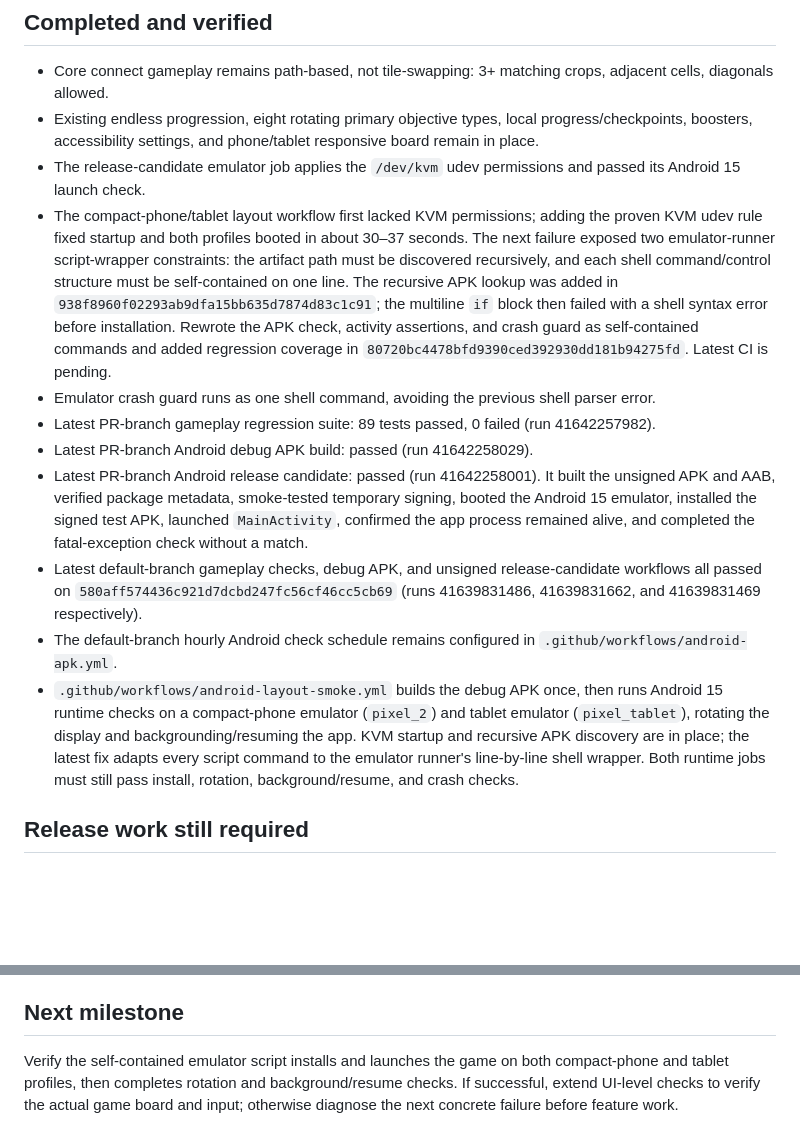
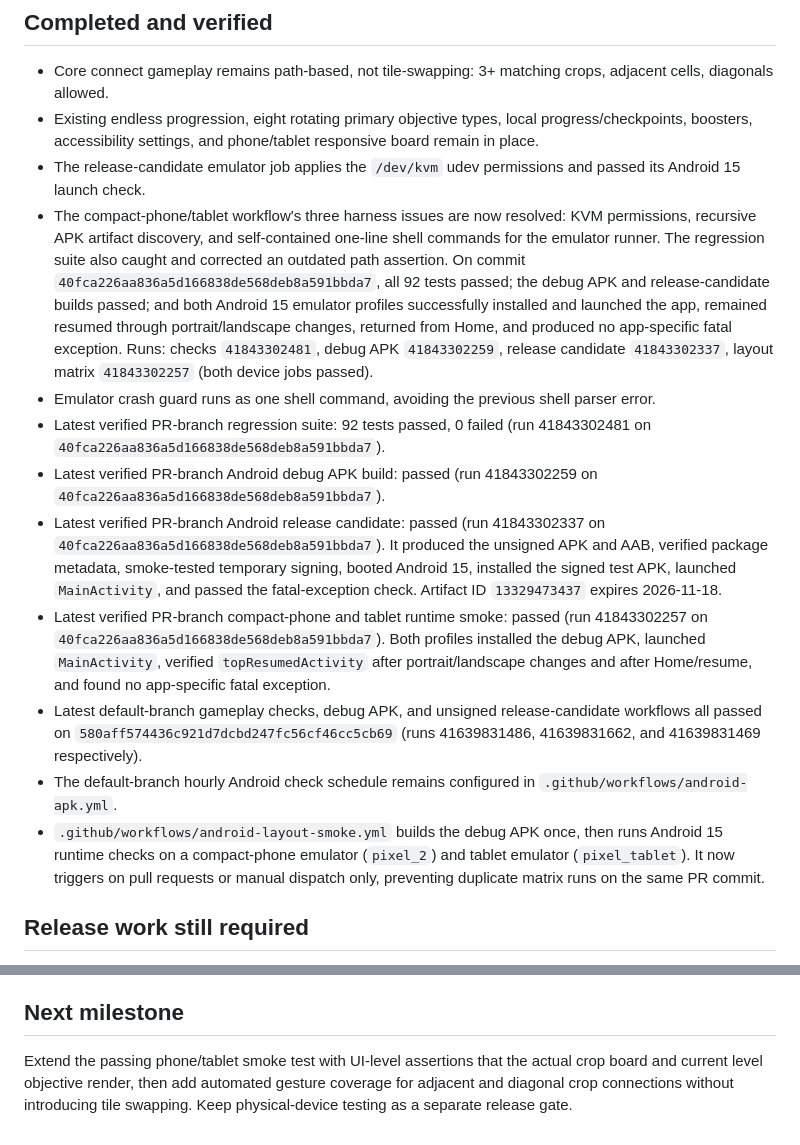
Before and after one commit to tapiwanashemanyonga-gif/Maize-Crush, a Markdown page: DEVELOPMENT_STATUS.md, 2 parts joined by grey strips. GitHub-like rendering; blank space fills up the shorter version.

Commit message:
Record passing phone and tablet emulator QA milestone

```diff
--- a/DEVELOPMENT_STATUS.md
+++ b/DEVELOPMENT_STATUS.md
@@ -16,14 +16,15 @@ Last reviewed: 2026-11-04
 - Core connect gameplay remains path-based, not tile-swapping: 3+ matching crops, adjacent cells, diagonals allowed.
 - Existing endless progression, eight rotating primary objective types, local progress/checkpoints, boosters, accessibility settings, and phone/tablet responsive board remain in place.
 - The release-candidate emulator job applies the `/dev/kvm` udev permissions and passed its Android 15 launch check.
-- The compact-phone/tablet layout workflow first lacked KVM permissions; adding the proven KVM udev rule fixed startup and both profiles booted in about 30–37 seconds. The next failure exposed two emulator-runner script-wrapper constraints: the artifact path must be discovered recursively, and each shell command/control structure must be self-contained on one line. The recursive APK lookup was added in `938f8960f02293ab9dfa15bb635d7874d83c1c91`; the multiline `if` block then failed with a shell syntax error before installation. Rewrote the APK check, activity assertions, and crash guard as self-contained commands and added regression coverage in `80720bc4478bfd9390ced392930dd181b94275fd`. Latest CI is pending.
+- The compact-phone/tablet workflow's three harness issues are now resolved: KVM permissions, recursive APK artifact discovery, and self-contained one-line shell commands for the emulator runner. The regression suite also caught and corrected an outdated path assertion. On commit `40fca226aa836a5d166838de568deb8a591bbda7`, all 92 tests passed; the debug APK and release-candidate builds passed; and both Android 15 emulator profiles successfully installed and launched the app, remained resumed through portrait/landscape changes, returned from Home, and produced no app-specific fatal exception. Runs: checks `41843302481`, debug APK `41843302259`, release candidate `41843302337`, layout matrix `41843302257` (both device jobs passed).
 - Emulator crash guard runs as one shell command, avoiding the previous shell parser error.
-- Latest PR-branch gameplay regression suite: 89 tests passed, 0 failed (run 41642257982).
-- Latest PR-branch Android debug APK build: passed (run 41642258029).
-- Latest PR-branch Android release candidate: passed (run 41642258001). It built the unsigned APK and AAB, verified package metadata, smoke-tested temporary signing, booted the Android 15 emulator, installed the signed test APK, launched `MainActivity`, confirmed the app process remained alive, and completed the fatal-exception check without a match.
+- Latest verified PR-branch regression suite: 92 tests passed, 0 failed (run 41843302481 on `40fca226aa836a5d166838de568deb8a591bbda7`).
+- Latest verified PR-branch Android debug APK build: passed (run 41843302259 on `40fca226aa836a5d166838de568deb8a591bbda7`).
+- Latest verified PR-branch Android release candidate: passed (run 41843302337 on `40fca226aa836a5d166838de568deb8a591bbda7`). It produced the unsigned APK and AAB, verified package metadata, smoke-tested temporary signing, booted Android 15, installed the signed test APK, launched `MainActivity`, and passed the fatal-exception check. Artifact ID `13329473437` expires 2026-11-18.
+- Latest verified PR-branch compact-phone and tablet runtime smoke: passed (run 41843302257 on `40fca226aa836a5d166838de568deb8a591bbda7`). Both profiles installed the debug APK, launched `MainActivity`, verified `topResumedActivity` after portrait/landscape changes and after Home/resume, and found no app-specific fatal exception.
 - Latest default-branch gameplay checks, debug APK, and unsigned release-candidate workflows all passed on `580aff574436c921d7dcbd247fc56cf46cc5cb69` (runs 41639831486, 41639831662, and 41639831469 respectively).
 - The default-branch hourly Android check schedule remains configured in `.github/workflows/android-apk.yml`.
-- `.github/workflows/android-layout-smoke.yml` builds the debug APK once, then runs Android 15 runtime checks on a compact-phone emulator (`pixel_2`) and tablet emulator (`pixel_tablet`), rotating the display and backgrounding/resuming the app. KVM startup and recursive APK discovery are in place; the latest fix adapts every script command to the emulator runner's line-by-line shell wrapper. Both runtime jobs must still pass install, rotation, background/resume, and crash checks.
+- `.github/workflows/android-layout-smoke.yml` builds the debug APK once, then runs Android 15 runtime checks on a compact-phone emulator (`pixel_2`) and tablet emulator (`pixel_tablet`). It now triggers on pull requests or manual dispatch only, preventing duplicate matrix runs on the same PR commit.
 
 ## Release work still required
 
@@ -36,4 +37,4 @@ Last reviewed: 2026-11-04
 
 ## Next milestone
 
-Verify the self-contained emulator script installs and launches the game on both compact-phone and tablet profiles, then completes rotation and background/resume checks. If successful, extend UI-level checks to verify the actual game board and input; otherwise diagnose the next concrete failure before feature work.
+Extend the passing phone/tablet smoke test with UI-level assertions that the actual crop board and current level objective render, then add automated gesture coverage for adjacent and diagonal crop connections without introducing tile swapping. Keep physical-device testing as a separate release gate.
```
